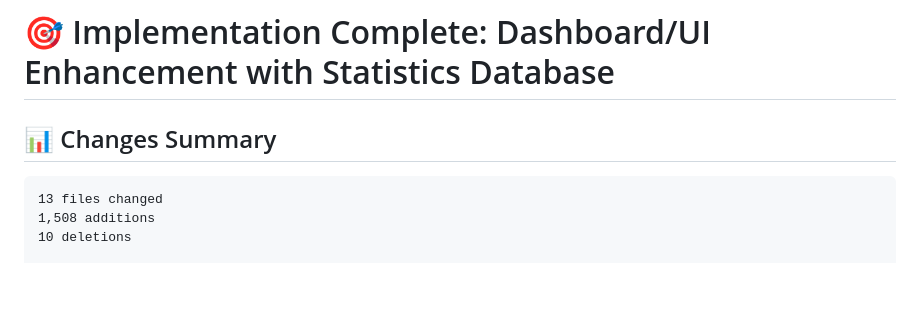
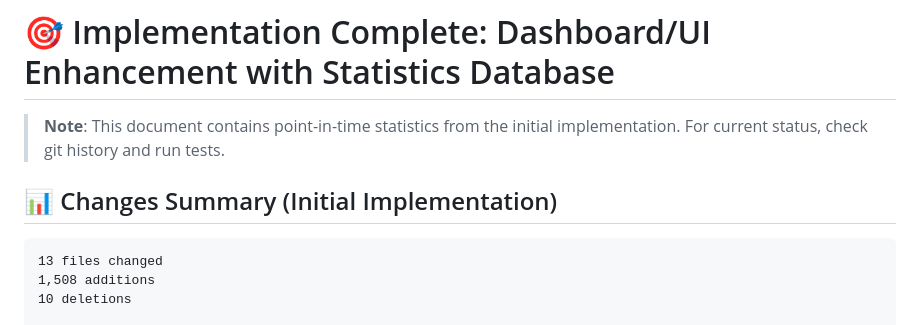
Before and after one commit to rpnunez/nunezreplication, a Markdown page: IMPLEMENTATION_COMPLETE.md, the part around the change. GitHub-like rendering; blank space fills up the shorter version.

````diff
--- a/IMPLEMENTATION_COMPLETE.md
+++ b/IMPLEMENTATION_COMPLETE.md
@@ -1,6 +1,8 @@
 # 🎯 Implementation Complete: Dashboard/UI Enhancement with Statistics Database
 
-## 📊 Changes Summary
+> **Note**: This document contains point-in-time statistics from the initial implementation. For current status, check git history and run tests.
+
+## 📊 Changes Summary (Initial Implementation)
 
 ```
 13 files changed
````
Also changed, not shown: ENHANCEMENT_SUMMARY.md (+1 -1 lines), README.md (+12 -20 lines).
